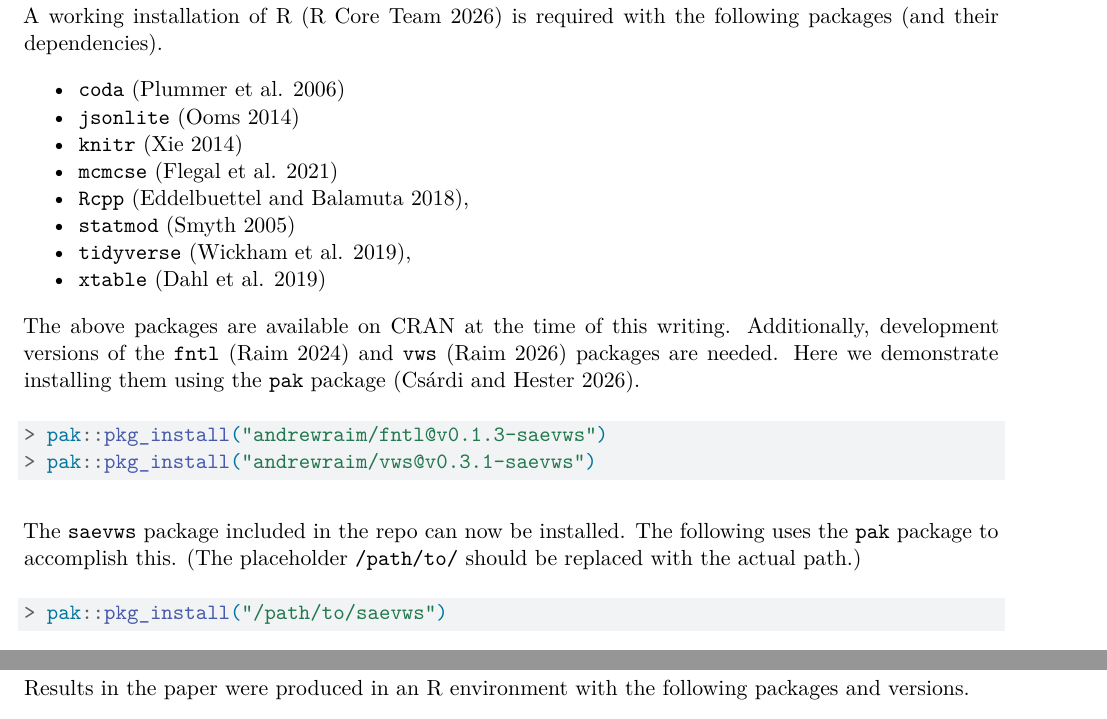
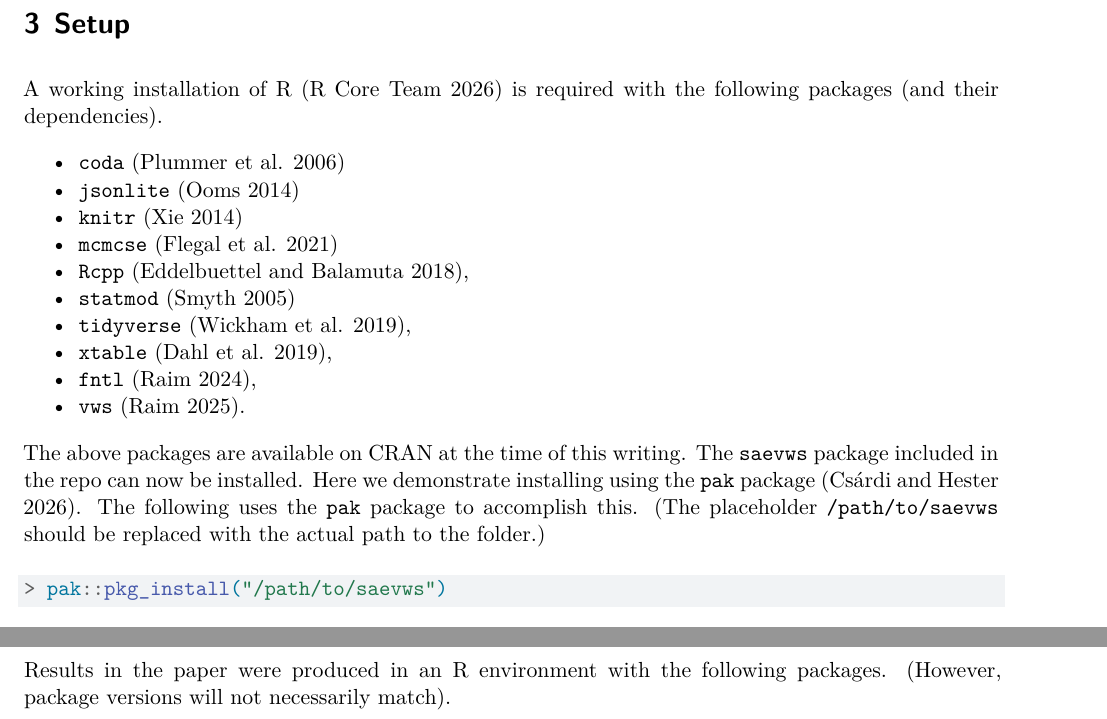
Before and after one commit to andrewraim/saevws-replication, a Quarto document (guide/guide.qmd): two parts of pages 2 and 4 of 6 before the commit and two parts of pages 2 and 3 of 6 after it, joined at a grey line, cut at the place of the change. Rendered offline with R 4.5, knitr and Pandoc in place of Quarto, then LaTeX, with nearby package versions; some code elsewhere in the file could not run offline.

Commit message:
Updates to versions and paths

````diff
--- a/guide/guide.qmd
+++ b/guide/guide.qmd
@@ -112,23 +111,15 @@ packages (and their dependencies).
 - `Rcpp` [@Rcpp],
 - `statmod` [@statmod]
 - `tidyverse` [@tidyverse],
-- `xtable` [@xtable]
+- `xtable` [@xtable],
+- `fntl` [@fntl],
+- `vws` [@vws].
 
 The above packages are available on CRAN at the time of this writing.
-Additionally, development versions of the `fntl` [@fntl] and `vws` [@vws]
-packages are needed. Here we demonstrate installing them using the `pak`
-package [@pak].
-
-```{r}
-#| eval: false
-#| prompt: true
-pak::pkg_install("andrewraim/fntl@v0.1.3-saevws")
-pak::pkg_install("andrewraim/vws@v0.3.1-saevws")
-```
-
-The `saevws` package included in the repo can now be installed. The following
-uses the `pak` package to accomplish this. (The placeholder `/path/to/` should
-be replaced with the actual path.)
+The `saevws` package included in the repo can now be installed.
+Here we demonstrate installing using the `pak` package [@pak]. The following
+uses the `pak` package to accomplish this. (The placeholder `/path/to/saevws`
+should be replaced with the actual path to the folder.)
 
 ```{r}
 #| eval: false
@@ -230,7 +221,7 @@ SAE model, along with scripts and inputs to construct it.
 # Session Information {#sec-session}
 
 Results in the paper were produced in an R environment with the following
-packages and versions.
+packages. (However, package versions will not necessarily match).
 
 ```{r}
 #| eval: false
````
Also changed, not shown: guide/references.bib (+5 -4 lines), README.md, guide.pdf (added), guide/guide.pdf (deleted), guide/guide.qmd (5 more changed lines), 1 other file.
